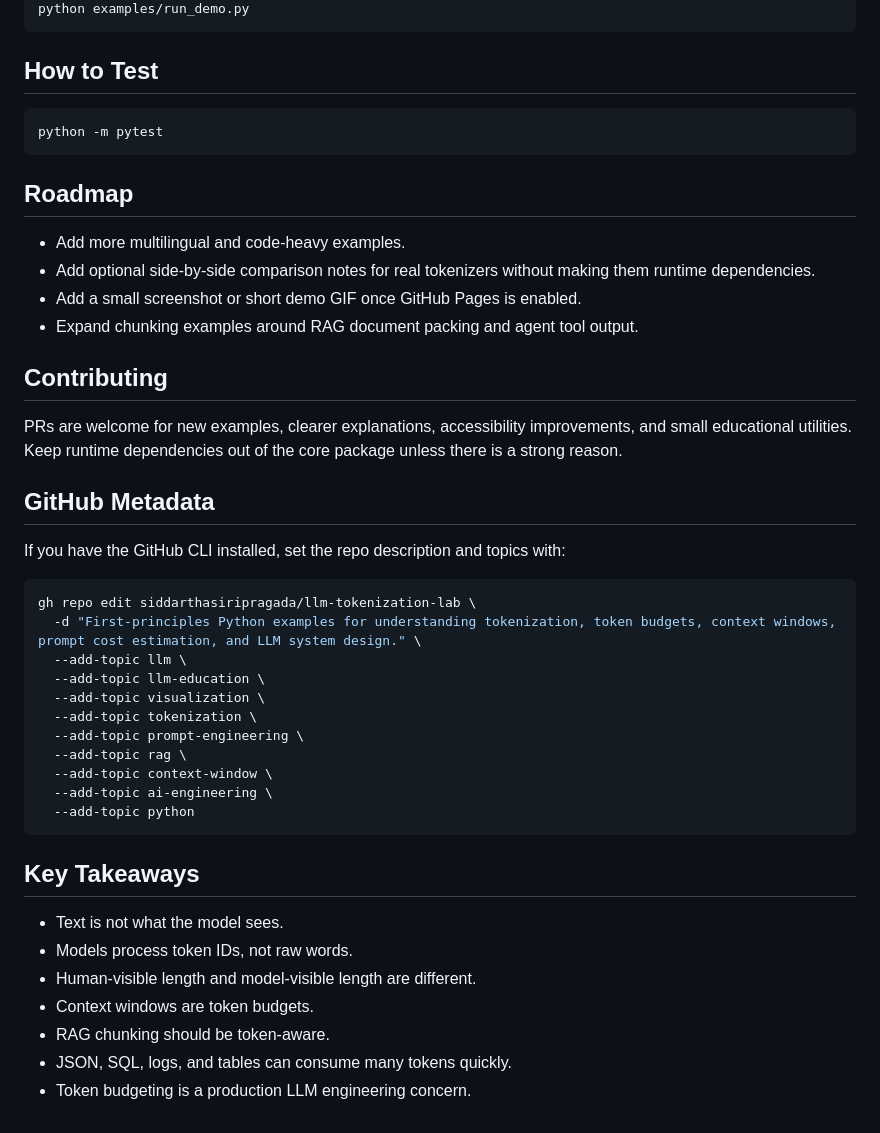
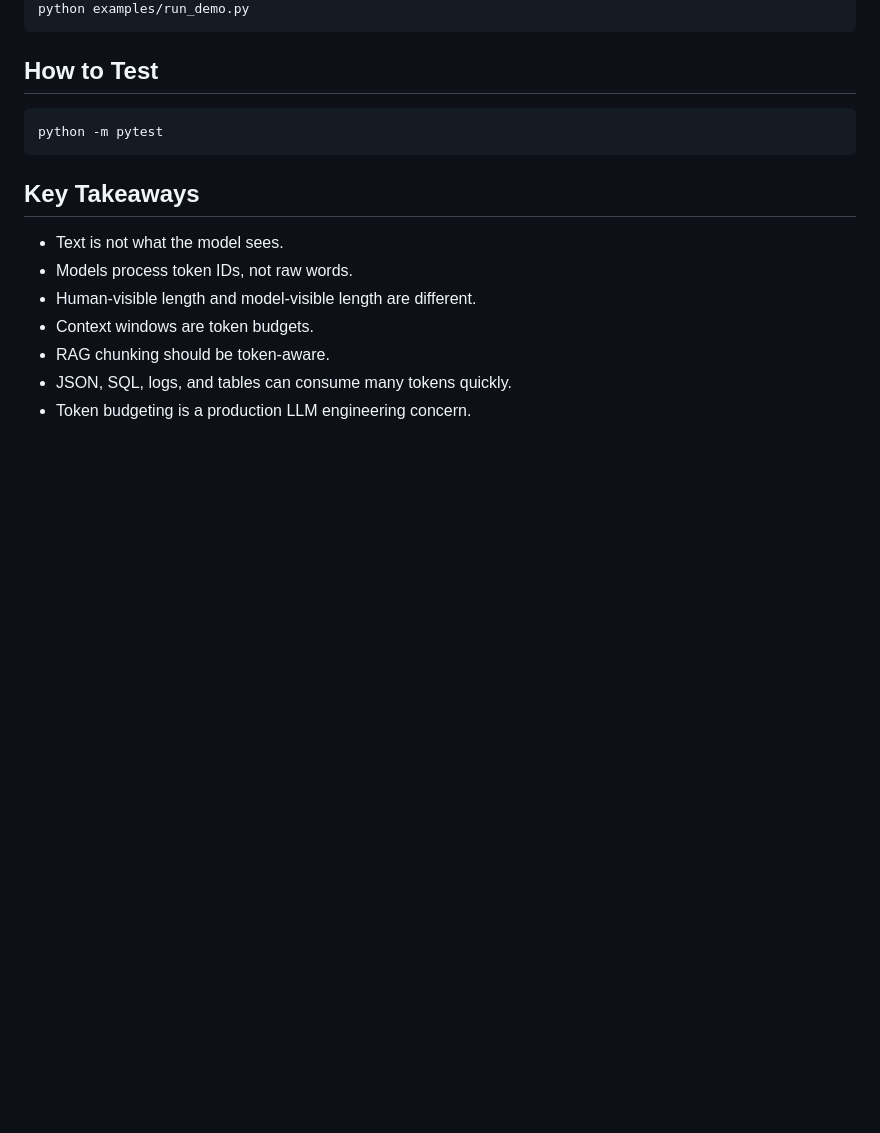
Before and after one commit to siddarthasiripragada/llm-tokenization-lab, a Markdown page: README.md, the part around the change. GitHub-like rendering; blank space fills up the shorter version.

Commit message:
Remove README admin notes

````diff
--- a/README.md
+++ b/README.md
@@ -229,35 +229,6 @@ python examples/run_demo.py
 python -m pytest
 ```
 
-## Roadmap
-
-- Add more multilingual and code-heavy examples.
-- Add optional side-by-side comparison notes for real tokenizers without making them runtime dependencies.
-- Add a small screenshot or short demo GIF once GitHub Pages is enabled.
-- Expand chunking examples around RAG document packing and agent tool output.
-
-## Contributing
-
-PRs are welcome for new examples, clearer explanations, accessibility improvements, and small educational utilities. Keep runtime dependencies out of the core package unless there is a strong reason.
-
-## GitHub Metadata
-
-If you have the GitHub CLI installed, set the repo description and topics with:
-
-```bash
-gh repo edit siddarthasiripragada/llm-tokenization-lab \
-  -d "First-principles Python examples for understanding tokenization, token budgets, context windows, prompt cost estimation, and LLM system design." \
-  --add-topic llm \
-  --add-topic llm-education \
-  --add-topic visualization \
-  --add-topic tokenization \
-  --add-topic prompt-engineering \
-  --add-topic rag \
-  --add-topic context-window \
-  --add-topic ai-engineering \
-  --add-topic python
-```
-
 ## Key Takeaways
 
 - Text is not what the model sees.
````
